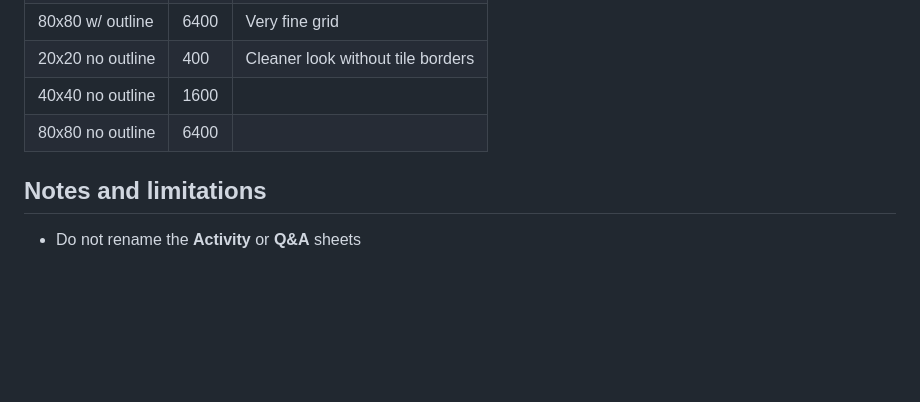
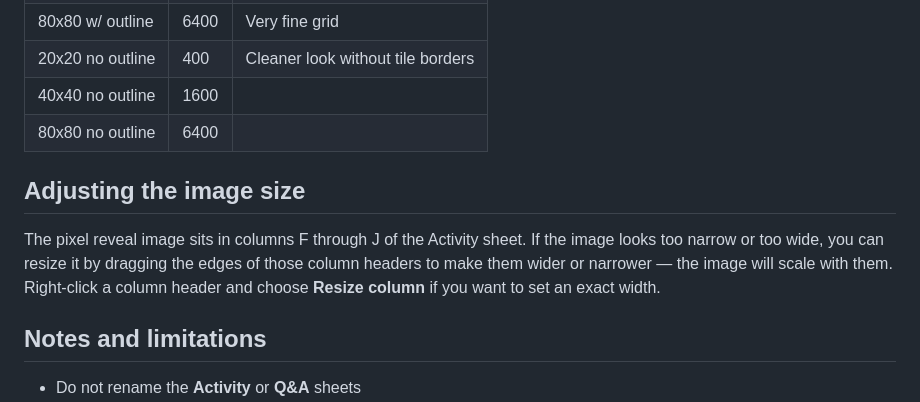
Before and after one commit to wsthilaire/SheetsPixelArtReveal, a Markdown page: README.md, the part around the change. Drawn GitHub-style; blank space fills up the shorter version.

Commit message:
added a bit about changing the width of the image in the column

```diff
--- a/README.md
+++ b/README.md
@@ -37,6 +37,10 @@ Creates a new Google Sheet with just the activity — no script, no answers. A s
 | 40x40 no outline | 1600 | |
 | 80x80 no outline | 6400 | |
 
+## Adjusting the image size
+
+The pixel reveal image sits in columns F through J of the Activity sheet. If the image looks too narrow or too wide, you can resize it by dragging the edges of those column headers to make them wider or narrower — the image will scale with them. Right-click a column header and choose **Resize column** if you want to set an exact width.
+
 ## Notes and limitations
 
 - Do not rename the **Activity** or **Q&A** sheets
```
